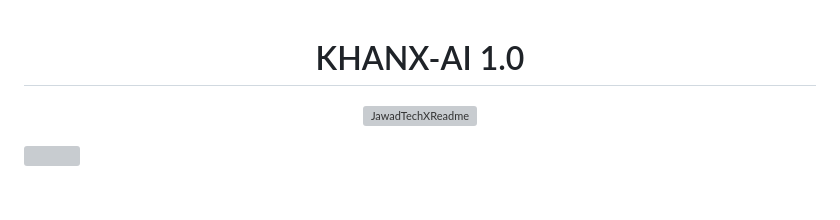
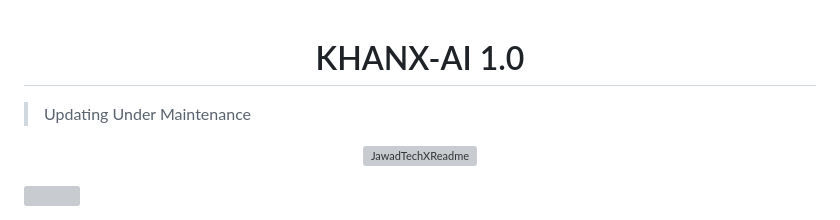
Before and after one commit to xbroken786/KHAN-AI, a Markdown page: README.md, the part around the change. GitHub-like rendering; blank space fills up the shorter version; grey boxes are pictures that could not be loaded.

```diff
--- a/README.md
+++ b/README.md
@@ -1,6 +1,8 @@
 <p align="center">
   <h1 align="center">KHANX-AI 1.0</h1>
 </p>
+
+> Updating Under Maintenance
 
 <p align="center">
   <a href="https://github.com/JawadTechX"><img src="http://readme-typing-svg.herokuapp.com?color=red&center=true&vCenter=true&multiline=false&lines=KHANX-AI-+v1+MultiDevice;Developed+by+JawadTechX;Give+star+and+forks+this+Repo+🌟" alt="JawadTechXReadme"></a>
```
